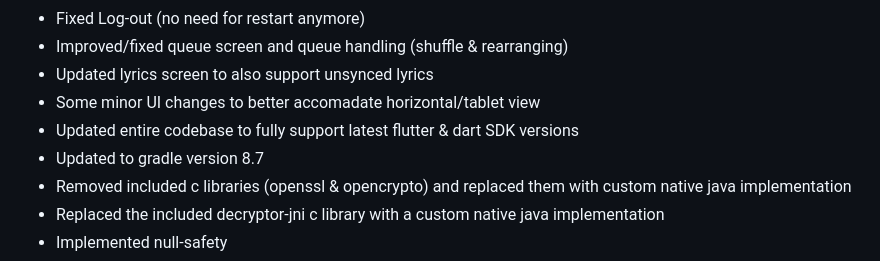
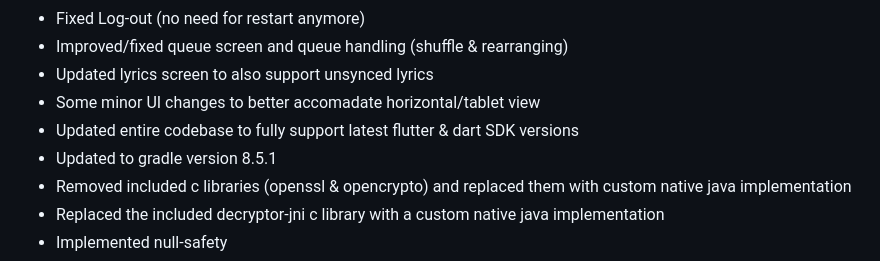
Before and after one commit to DJDoubleD/refreezer, a Markdown page: README.md, the part around the change. Drawn GitHub-style.

Commit message:
Update README.md (typo)

```diff
--- a/README.md
+++ b/README.md
@@ -27,7 +27,7 @@ The entire codebase has been updated/rewritten to be compatible with the latest
 - Updated lyrics screen to also support unsynced lyrics
 - Some minor UI changes to better accomadate horizontal/tablet view
 - Updated entire codebase to fully support latest flutter & dart SDK versions
-- Updated to gradle version 8.7
+- Updated to gradle version 8.5.1
 - Removed included c libraries (openssl & opencrypto) and replaced them with custom native java implementation
 - Replaced the included decryptor-jni c library with a custom native java implementation
 - Implemented null-safety
```
